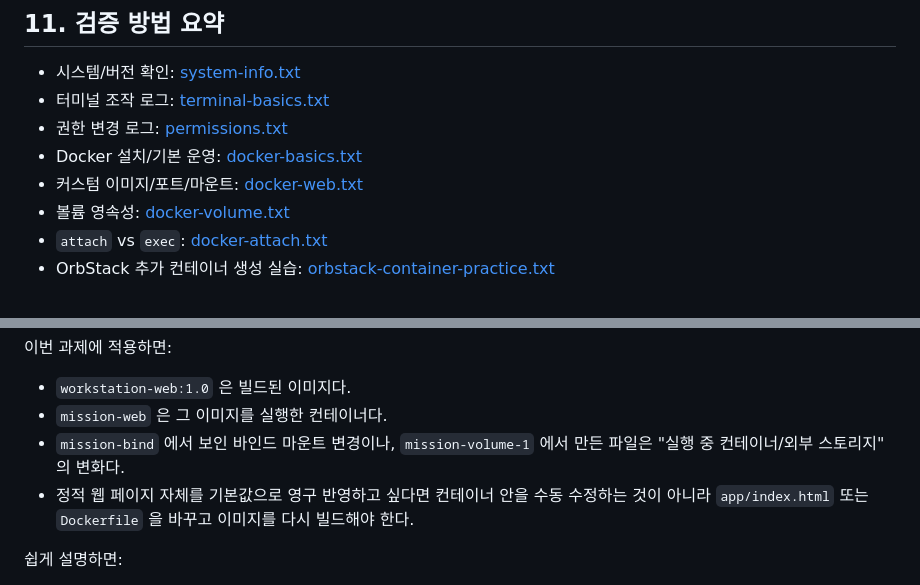
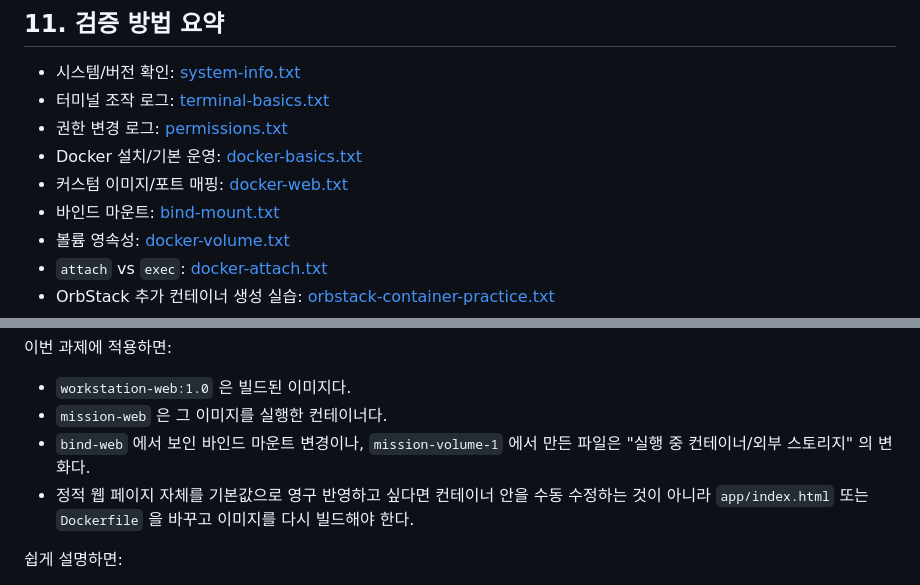
Before and after one commit to request10hour/dev-workstation-setup, a Markdown page: README.md, 2 parts joined by grey strips. Drawn GitHub-style.

```diff
--- a/README.md
+++ b/README.md
@@ -692,7 +737,8 @@ x64
 - 터미널 조작 로그: [terminal-basics.txt](docs/logs/terminal-basics.txt)
 - 권한 변경 로그: [permissions.txt](docs/logs/permissions.txt)
 - Docker 설치/기본 운영: [docker-basics.txt](docs/logs/docker-basics.txt)
-- 커스텀 이미지/포트/마운트: [docker-web.txt](docs/logs/docker-web.txt)
+- 커스텀 이미지/포트 매핑: [docker-web.txt](docs/logs/docker-web.txt)
+- 바인드 마운트: [bind-mount.txt](docs/logs/bind-mount.txt)
 - 볼륨 영속성: [docker-volume.txt](docs/logs/docker-volume.txt)
 - `attach` vs `exec`: [docker-attach.txt](docs/logs/docker-attach.txt)
 - OrbStack 추가 컨테이너 생성 실습: [orbstack-container-practice.txt](docs/logs/orbstack-container-practice.txt)
@@ -763,7 +809,7 @@ x64
 
 - `workstation-web:1.0` 은 빌드된 이미지다.
 - `mission-web` 은 그 이미지를 실행한 컨테이너다.
-- `mission-bind` 에서 보인 바인드 마운트 변경이나, `mission-volume-1` 에서 만든 파일은 "실행 중 컨테이너/외부 스토리지" 의 변화다.
+- `bind-web` 에서 보인 바인드 마운트 변경이나, `mission-volume-1` 에서 만든 파일은 "실행 중 컨테이너/외부 스토리지" 의 변화다.
 - 정적 웹 페이지 자체를 기본값으로 영구 반영하고 싶다면 컨테이너 안을 수동 수정하는 것이 아니라 `app/index.html` 또는 `Dockerfile` 을 바꾸고 이미지를 다시 빌드해야 한다.
 
 쉽게 설명하면:
```
Also changed, not shown: other parts of README.md (+65 -16 lines), docs/assets/bind-mount-8081-v1.png (added), docs/assets/bind-mount-8081-v2.png (added), 1 other file.
